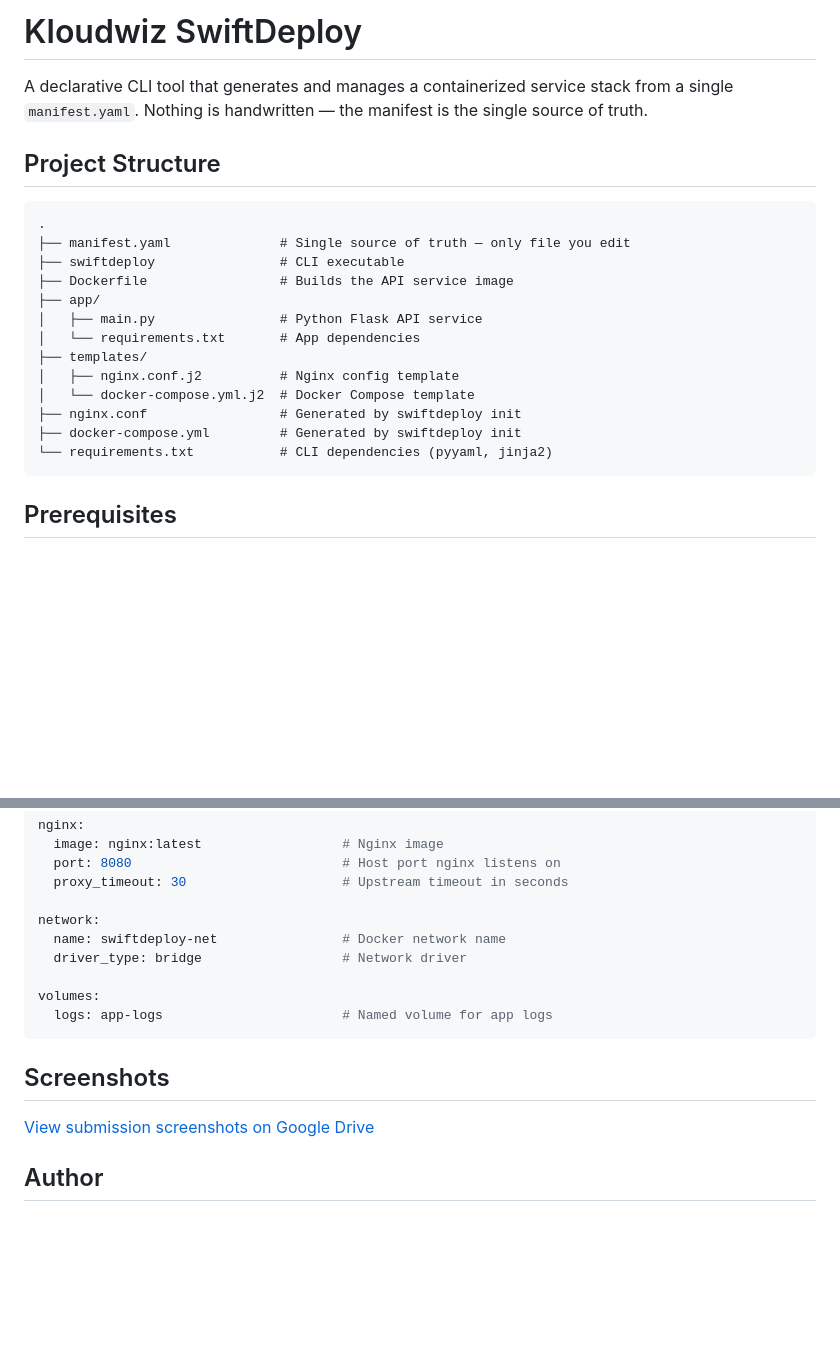
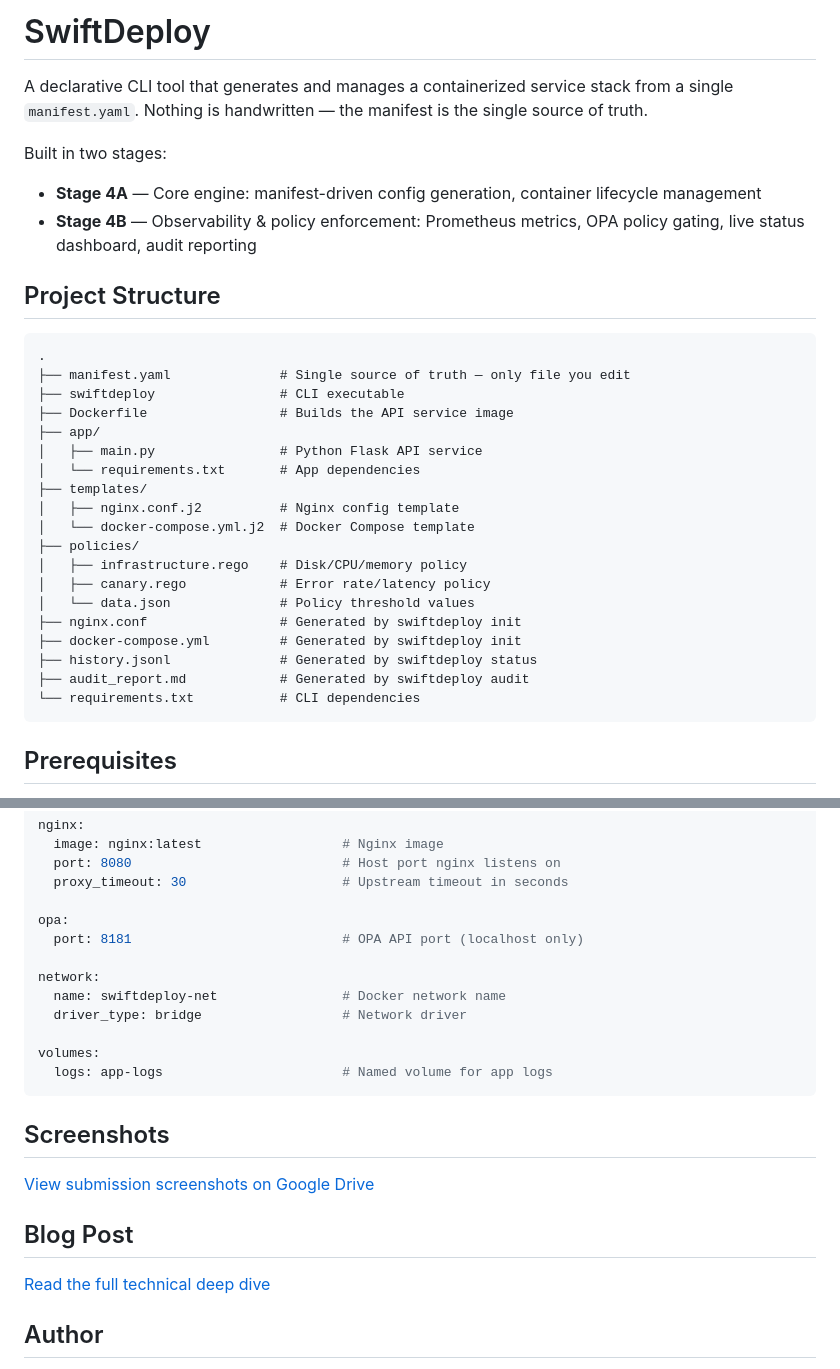
Before and after one commit to kloud-wiz/hng14-stage4a-swiftdeploy, a Markdown page: README.md, 2 parts joined by grey strips. Drawn GitHub-style; blank space fills up the shorter version.

````diff
--- a/README.md
+++ b/README.md
@@ -1,6 +1,10 @@
-# Kloudwiz SwiftDeploy
+# SwiftDeploy
 
 A declarative CLI tool that generates and manages a containerized service stack from a single `manifest.yaml`. Nothing is handwritten — the manifest is the single source of truth.
+
+Built in two stages:
+- **Stage 4A** — Core engine: manifest-driven config generation, container lifecycle management
+- **Stage 4B** — Observability & policy enforcement: Prometheus metrics, OPA policy gating, live status dashboard, audit reporting
 
 ## Project Structure
 
@@ -15,9 +19,15 @@ A declarative CLI tool that generates and manages a containerized service stack
 ├── templates/
 │   ├── nginx.conf.j2          # Nginx config template
 │   └── docker-compose.yml.j2  # Docker Compose template
+├── policies/
+│   ├── infrastructure.rego    # Disk/CPU/memory policy
+│   ├── canary.rego            # Error rate/latency policy
+│   └── data.json              # Policy threshold values
 ├── nginx.conf                 # Generated by swiftdeploy init
 ├── docker-compose.yml         # Generated by swiftdeploy init
-└── requirements.txt           # CLI dependencies (pyyaml, jinja2)
+├── history.jsonl              # Generated by swiftdeploy status
+├── audit_report.md            # Generated by swiftdeploy audit
+└── requirements.txt           # CLI dependencies
 ```
 
 ## Prerequisites
@@ -147,6 +234,9 @@ nginx:
   port: 8080                           # Host port nginx listens on
   proxy_timeout: 30                    # Upstream timeout in seconds
 
+opa:
+  port: 8181                           # OPA API port (localhost only)
+
 network:
   name: swiftdeploy-net                # Docker network name
   driver_type: bridge                  # Network driver
@@ -157,7 +247,11 @@ volumes:
 
 ## Screenshots
 
-[View submission screenshots on Google Drive](https://drive.google.com/drive/folders/1rpe5oySapxUcIc9vYEWZD1Ew9GjvtYmg?usp=sharing)
+[View submission screenshots on Google Drive](#)
+
+## Blog Post
+
+[Read the full technical deep dive](#)
 
 ## Author
 
````
Also changed, not shown: other parts of README.md (+78 -1 lines).
